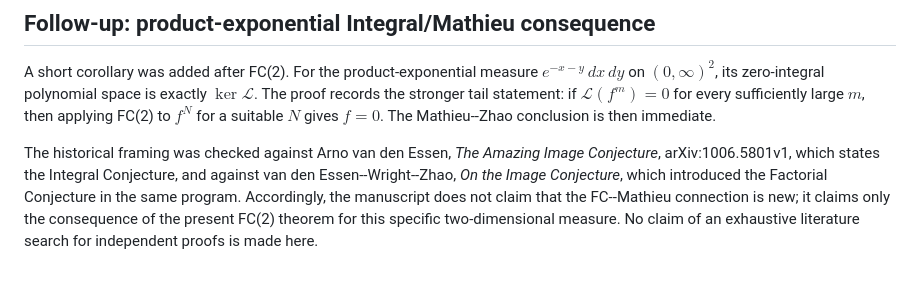
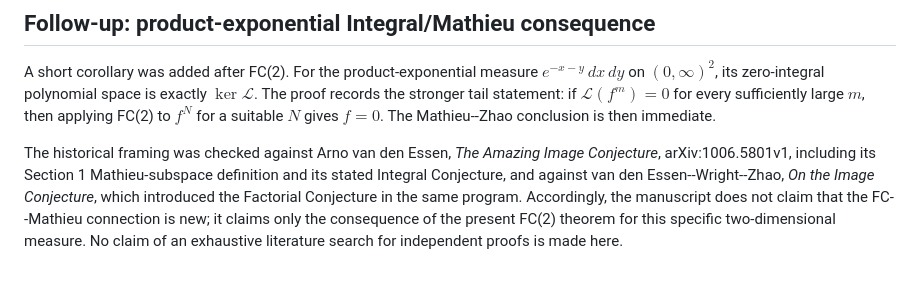
Before and after one commit to long-mathematics/factorial-conjecture-two-variables, a Markdown page: audits/2026-10-07-exposition.md, the part around the change. GitHub-like rendering.

Commit message:
Record exact Integral Conjecture source check

```diff
--- a/audits/2026-10-07-exposition.md
+++ b/audits/2026-10-07-exposition.md
@@ -44,8 +44,8 @@ to $f^N$ for a suitable $N$ gives $f=0$. The Mathieu--Zhao conclusion is then
 immediate.
 
 The historical framing was checked against Arno van den Essen,
-*The Amazing Image Conjecture*, arXiv:1006.5801v1, which states the Integral
-Conjecture, and against van den Essen--Wright--Zhao, *On the Image
+*The Amazing Image Conjecture*, arXiv:1006.5801v1, including its Section 1
+Mathieu-subspace definition and its stated Integral Conjecture, and against van den Essen--Wright--Zhao, *On the Image
 Conjecture*, which introduced the Factorial Conjecture in the same program.
 Accordingly, the manuscript does not claim that the FC--Mathieu connection
 is new; it claims only the consequence of the present FC(2) theorem for this
```
